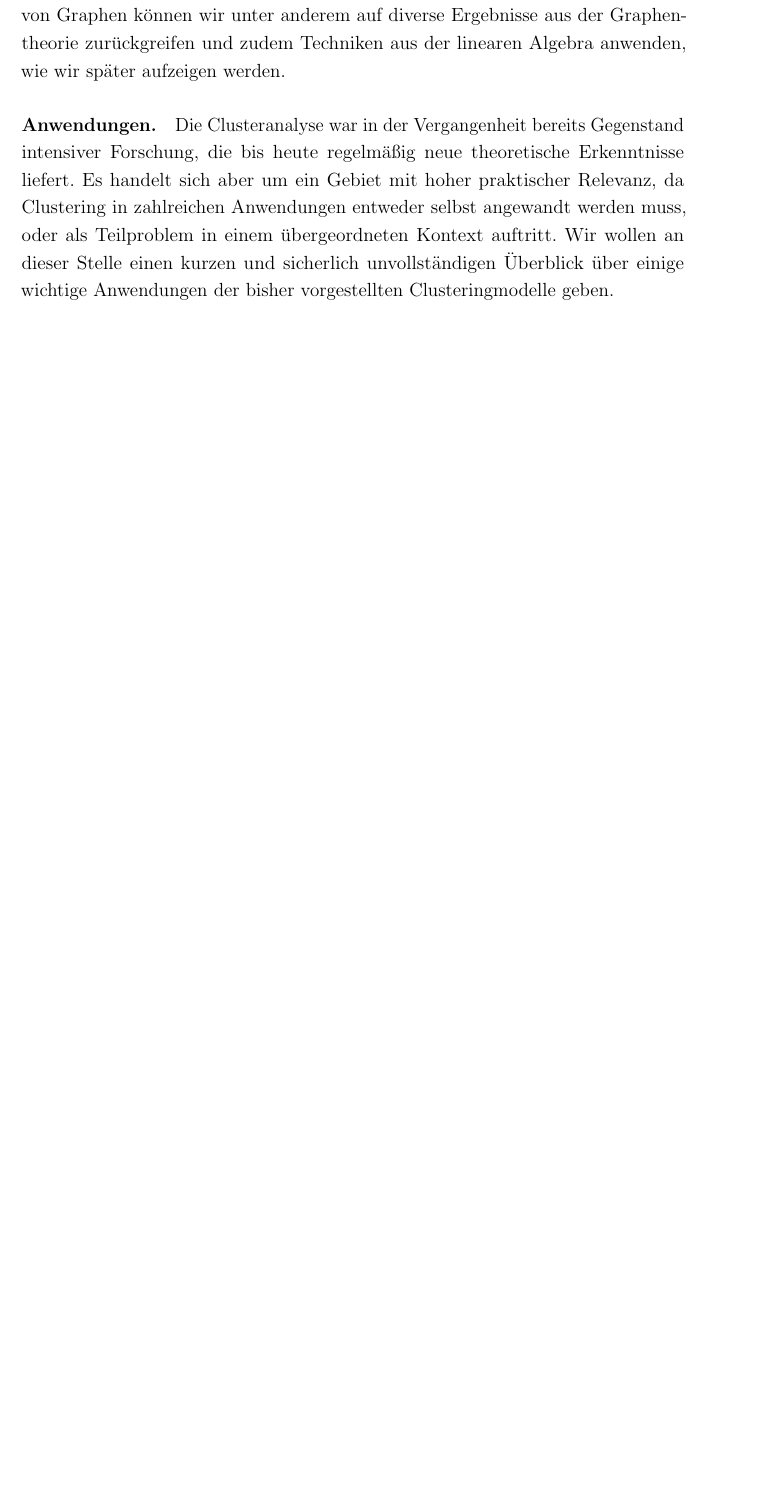
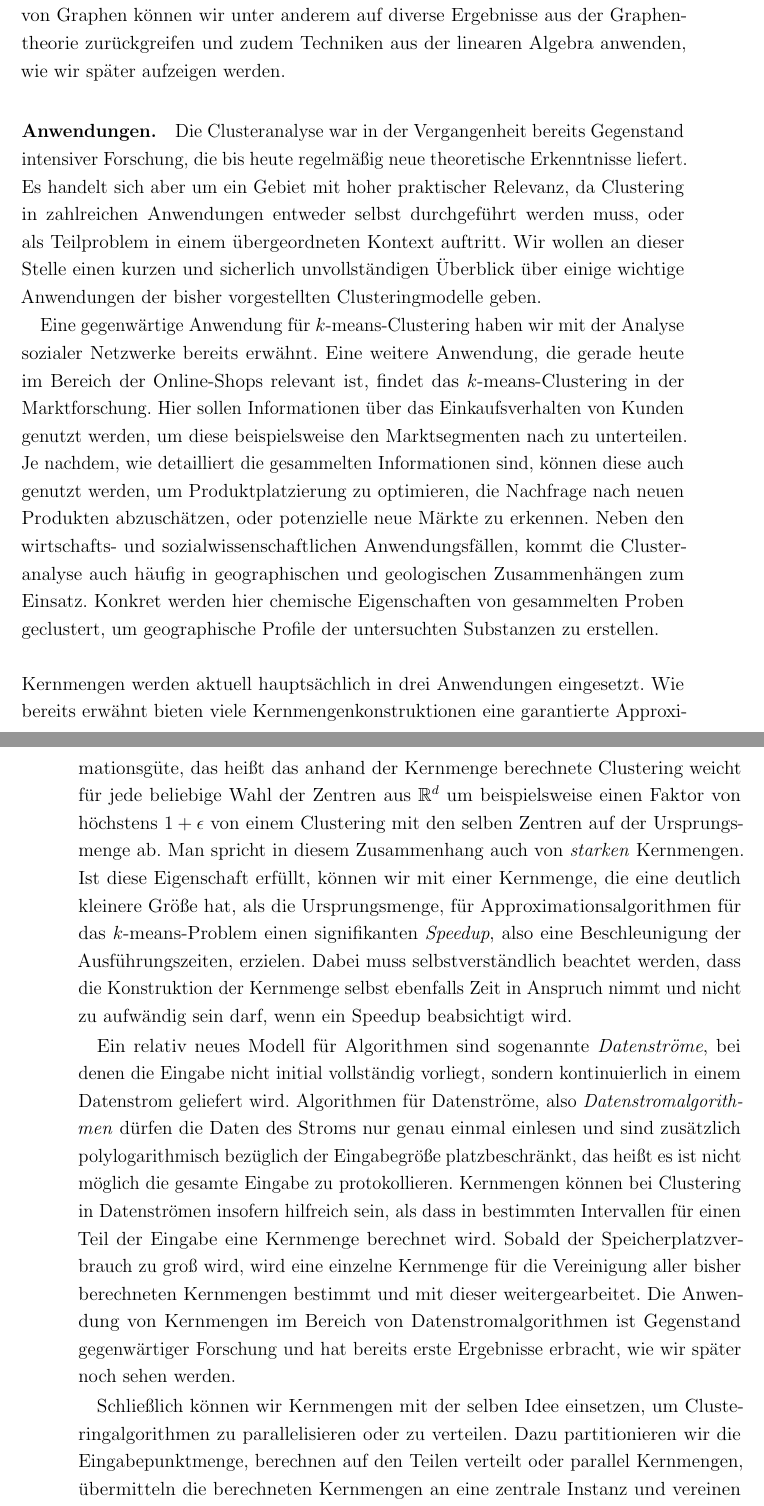
Before and after one commit to lpradel/master-thesis, a LaTeX thesis (ma.tex, which reads sections/1-introduction.tex): part of page 9 of 38 before the commit and two parts of pages 9 and 10 of 40 after it, the two joined at a grey line, cut so that both start at the same text, the shorter picture padded with empty space. Compiled offline with pdfLaTeX; an older LaTeX class or package is replaced by its successor.

Commit message:
Introduction / applications.

```diff
--- a/sections/1-introduction.tex
+++ b/sections/1-introduction.tex
@@ -62,7 +62,39 @@ Graphentheorie zurückgreifen und zudem Techniken aus der linearen Algebra anwen
 
 \paragraph{Anwendungen.} Die Clusteranalyse war in der Vergangenheit bereits Gegenstand intensiver Forschung, die bis heute
 regelmäßig neue theoretische Erkenntnisse liefert. Es handelt sich aber um ein Gebiet mit hoher praktischer Relevanz, da
-Clustering in zahlreichen Anwendungen entweder selbst angewandt werden muss, oder als Teilproblem in einem übergeordneten Kontext
-auftritt. Wir wollen an dieser Stelle einen kurzen und sicherlich unvollständigen Überblick über einige wichtige Anwendungen
+Clustering in zahlreichen Anwendungen entweder selbst durchgeführt werden muss, oder als Teilproblem in einem übergeordneten
+Kontext auftritt.
+Wir wollen an dieser Stelle einen kurzen und sicherlich unvollständigen Überblick über einige wichtige Anwendungen
 der bisher vorgestellten Clusteringmodelle geben.
 
+Eine gegenwärtige Anwendung für $k$-means-Clustering haben wir mit der Analyse sozialer Netzwerke bereits erwähnt. Eine weitere
+Anwendung, die gerade heute im Bereich der Online-Shops relevant ist, findet das $k$-means-Clustering in der Marktforschung.
+Hier sollen Informationen über das Einkaufsverhalten von Kunden genutzt werden, um diese beispielsweise den Marktsegmenten nach
+zu unterteilen. Je nachdem, wie detailliert die gesammelten Informationen sind, können diese auch genutzt werden, um
+Produktplatzierung zu optimieren, die Nachfrage nach neuen Produkten abzuschätzen, oder potenzielle neue Märkte zu
+erkennen. Neben den wirtschafts- und sozialwissenschaftlichen Anwendungsfällen, kommt die Clusteranalyse auch häufig in
+geographischen und geologischen Zusammenhängen zum Einsatz. Konkret werden hier chemische Eigenschaften von gesammelten
+Proben geclustert, um geographische Profile der untersuchten Substanzen zu erstellen.
+\absatz
+Kernmengen werden aktuell hauptsächlich in drei Anwendungen eingesetzt. Wie bereits erwähnt bieten viele Kernmengenkonstruktionen
+eine garantierte Approximationsgüte, das heißt das anhand der Kernmenge berechnete Clustering weicht für jede beliebige
+Wahl der Zentren aus $\Rd$ um beispielsweise einen Faktor von höchstens $1 + \epsilon$ von einem Clustering mit den
+selben Zentren auf der Ursprungsmenge ab. Man spricht in diesem Zusammenhang auch von \emph{starken} Kernmengen.
+Ist diese Eigenschaft erfüllt, können wir mit einer Kernmenge, die eine deutlich kleinere Größe hat, als die Ursprungsmenge,
+für Approximationsalgorithmen für das $k$-means-Problem einen signifikanten \emph{Speedup}, also eine Beschleunigung der
+Ausführungszeiten, erzielen. Dabei muss selbstverständlich beachtet werden, dass die Konstruktion der Kernmenge selbst
+ebenfalls Zeit in Anspruch nimmt und nicht zu aufwändig sein darf, wenn ein Speedup beabsichtigt wird.
+
+Ein relativ neues Modell für Algorithmen sind sogenannte \emph{Datenströme}, bei denen die Eingabe nicht initial vollständig
+vorliegt, sondern kontinuierlich in einem Datenstrom geliefert wird. Algorithmen für Datenströme, also
+\emph{Datenstromalgorithmen} dürfen die Daten des Stroms nur genau einmal einlesen und sind zusätzlich polylogarithmisch
+bezüglich der Eingabegröße platzbeschränkt, das heißt es ist nicht möglich die gesamte Eingabe zu protokollieren. Kernmengen
+können bei Clustering in Datenströmen insofern hilfreich sein, als dass in bestimmten Intervallen für einen Teil der Eingabe
+eine Kernmenge berechnet wird. Sobald der Speicherplatzverbrauch zu groß wird, wird eine einzelne Kernmenge für die Vereinigung
+aller bisher berechneten Kernmengen bestimmt und mit dieser weitergearbeitet. Die Anwendung von Kernmengen im Bereich von
+Datenstromalgorithmen ist Gegenstand gegenwärtiger Forschung und hat bereits erste Ergebnisse erbracht, wie wir später noch
+sehen werden.
+
+Schließlich können wir Kernmengen mit der selben Idee einsetzen, um Clusteringalgorithmen zu parallelisieren oder zu verteilen.
+Dazu partitionieren wir die Eingabepunktmenge, berechnen auf den Teilen verteilt oder parallel Kernmengen, übermitteln die
+berechneten Kernmengen an eine zentrale Instanz und vereinen diese dort zu einer gesamten Kernmenge.
```
Also changed, not shown: ma.pdf, sections/1-introduction.tex (19 more changed lines).
